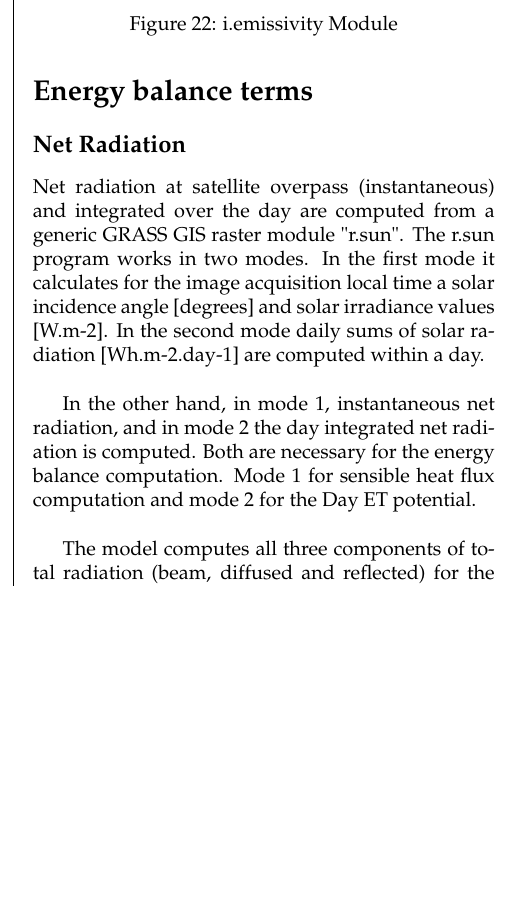
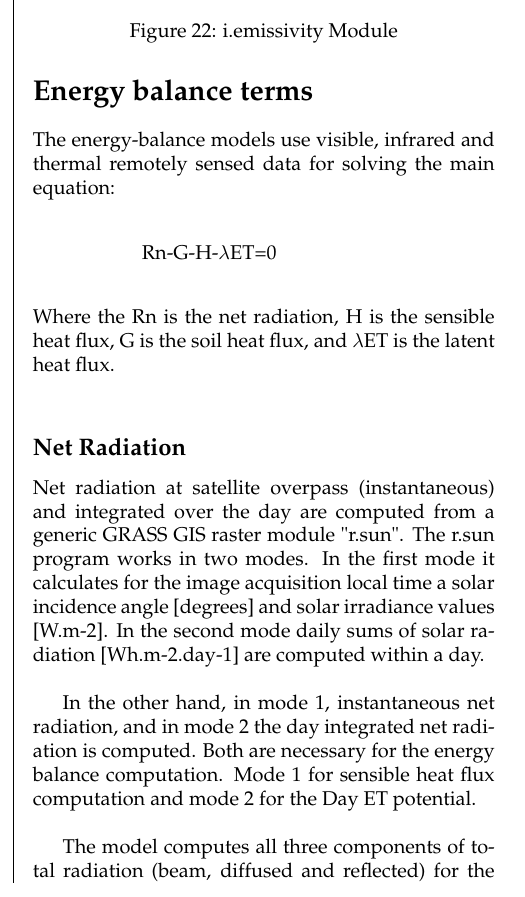
Before and after one commit to OSGeo/grass-promo, a LaTeX document (tutorials/grass_landsat_ETa/main_document.tex, which reads tutorials/grass_landsat_ETa/article_GIPE.tex): part of one column of page 10 of 16, cut so that both start at the same text, the shorter picture padded with empty space. Compiled offline with pdfLaTeX.

Commit message:
Added Energy Balance Intro
git-svn-id: https://svn.osgeo.org/grass/grass-promo@44848 15284696-431f-4ddb-bdfa-cd5b030d7da7

```diff
--- a/tutorials/grass_landsat_ETa/article_GIPE.tex
+++ b/tutorials/grass_landsat_ETa/article_GIPE.tex
@@ -515,6 +515,11 @@ The module i.emissivity calculates the emissivity in the longwave radiation spec
 
 
 \section{Energy balance terms}
+The energy-balance models use visible, infrared and thermal remotely sensed data for solving the main equation:\newline
+\begin{center}
+Rn-G-H-$\lambda$ET=0 \newline
+\end{center}
+Where the Rn is the net radiation, H is the sensible heat flux, G is the soil heat flux, and $\lambda$ET is the latent heat flux.\newline
 \subsection{Net Radiation}
 Net radiation at satellite overpass (instantaneous) and integrated over the day are computed from a generic GRASS GIS raster module "r.sun".
 The r.sun program works in two modes. In the first mode it calculates for the image acquisition local time a solar incidence angle [degrees] and solar irradiance values [W.m-2]. In the second mode daily sums of solar radiation [Wh.m-2.day-1] are computed within a day.\newline
```
